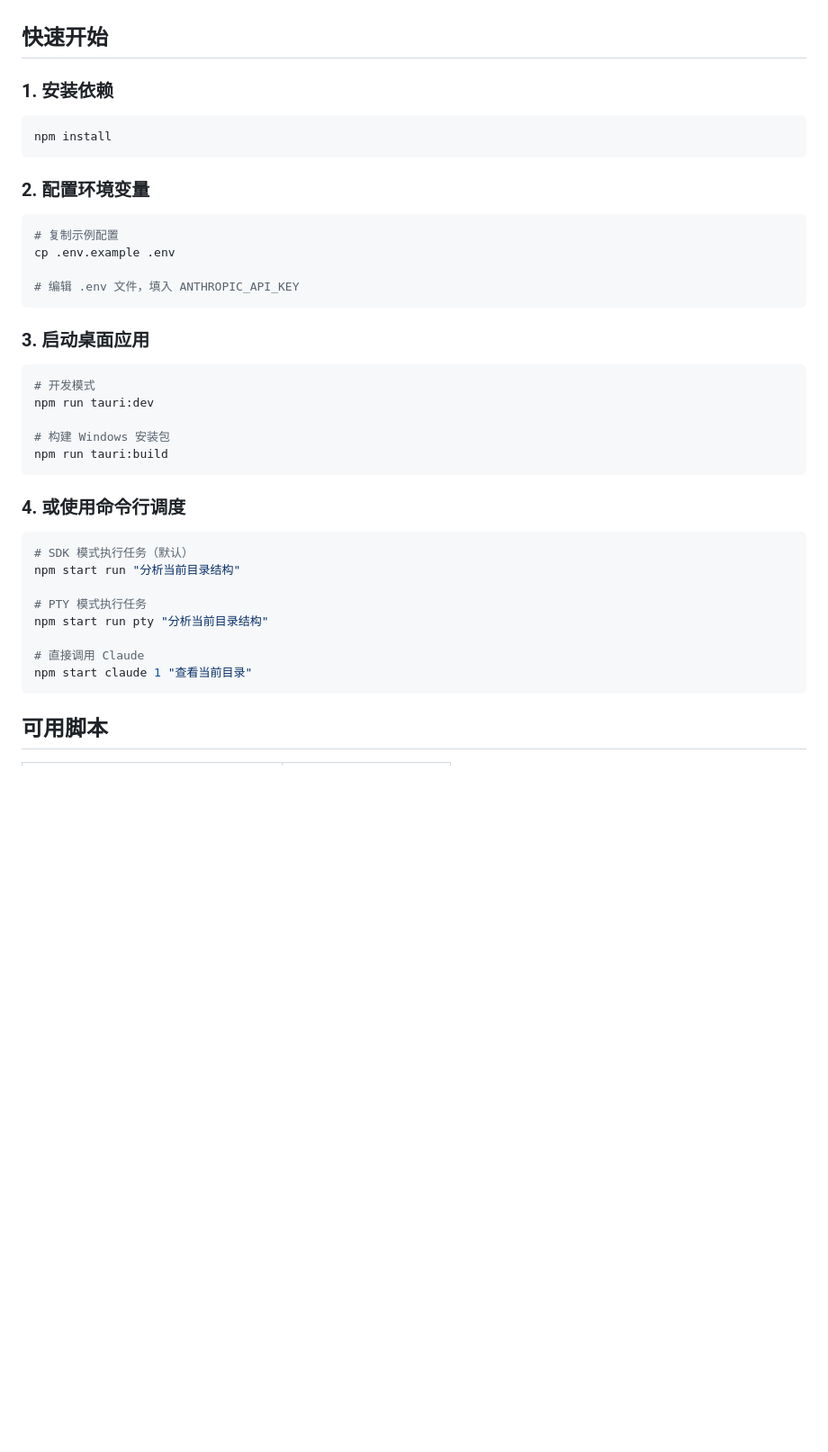
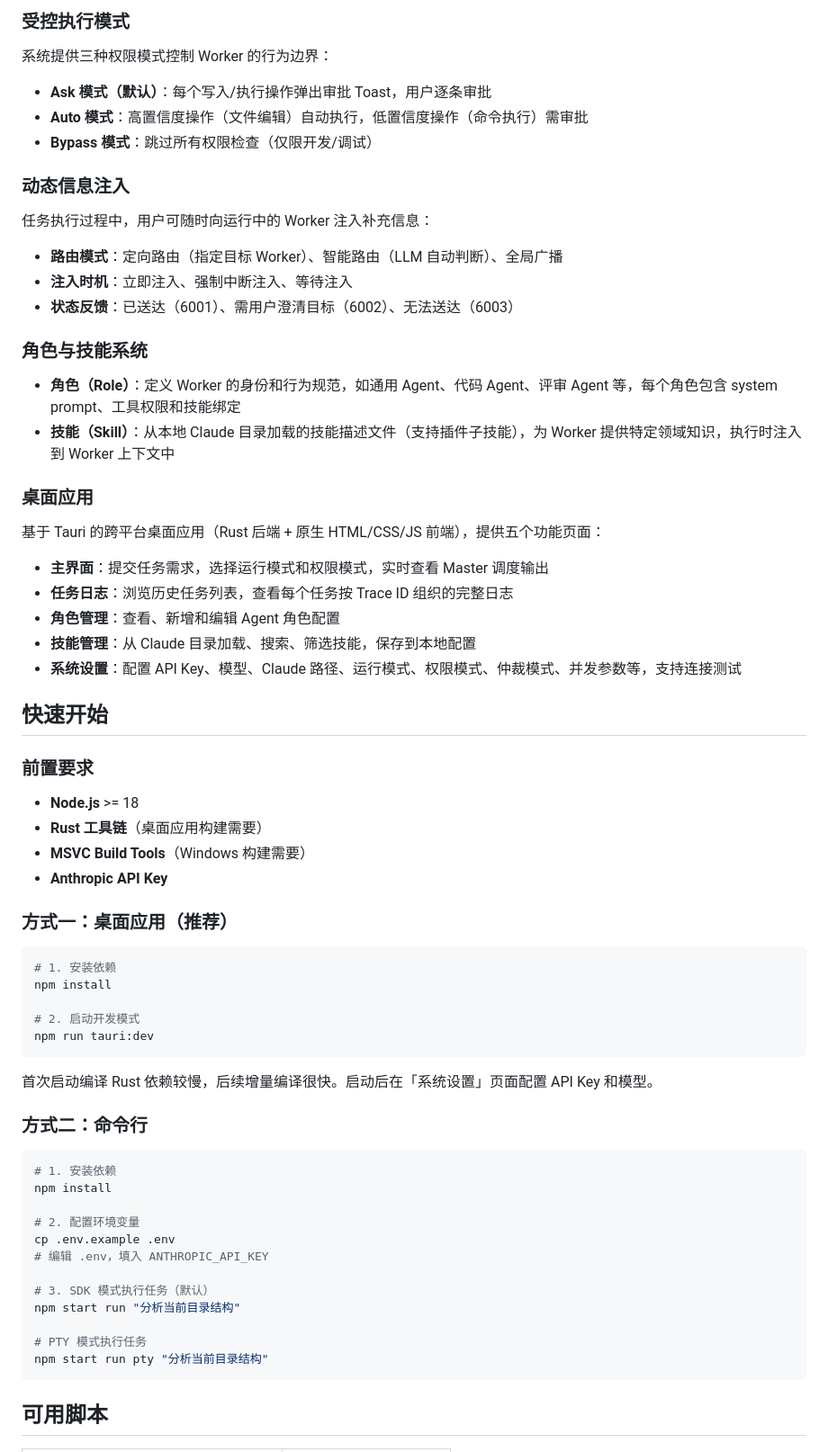
Before and after one commit to Shelly111111/OpenColony, a Markdown page: README.md, the part around one of its changes. Shown at 90% size. Drawn GitHub-style; blank space fills up the shorter version.

````diff
--- a/README.md
+++ b/README.md
@@ -12,42 +86,70 @@ OpenColony 是一个 Claude CLI 调度系统，包含三大模块：
+### 受控执行模式
+
+系统提供三种权限模式控制 Worker 的行为边界：
+
+- **Ask 模式（默认）**：每个写入/执行操作弹出审批 Toast，用户逐条审批
+- **Auto 模式**：高置信度操作（文件编辑）自动执行，低置信度操作（命令执行）需审批
+- **Bypass 模式**：跳过所有权限检查（仅限开发/调试）
+
+### 动态信息注入
+
+任务执行过程中，用户可随时向运行中的 Worker 注入补充信息：
+
+- **路由模式**：定向路由（指定目标 Worker）、智能路由（LLM 自动判断）、全局广播
+- **注入时机**：立即注入、强制中断注入、等待注入
+- **状态反馈**：已送达（6001）、需用户澄清目标（6002）、无法送达（6003）
+
+### 角色与技能系统
+
+- **角色（Role）**：定义 Worker 的身份和行为规范，如通用 Agent、代码 Agent、评审 Agent 等，每个角色包含 system prompt、工具权限和技能绑定
+- **技能（Skill）**：从本地 Claude 目录加载的技能描述文件（支持插件子技能），为 Worker 提供特定领域知识，执行时注入到 Worker 上下文中
+
+### 桌面应用
+
+基于 Tauri 的跨平台桌面应用（Rust 后端 + 原生 HTML/CSS/JS 前端），提供五个功能页面：
+
+- **主界面**：提交任务需求，选择运行模式和权限模式，实时查看 Master 调度输出
+- **任务日志**：浏览历史任务列表，查看每个任务按 Trace ID 组织的完整日志
+- **角色管理**：查看、新增和编辑 Agent 角色配置
+- **技能管理**：从 Claude 目录加载、搜索、筛选技能，保存到本地配置
+- **系统设置**：配置 API Key、模型、Claude 路径、运行模式、权限模式、仲裁模式、并发参数等，支持连接测试
 
 ## 快速开始
 
-### 1. 安装依赖
+### 前置要求
+
+- **Node.js** >= 18
+- **Rust 工具链**（桌面应用构建需要）
+- **MSVC Build Tools**（Windows 构建需要）
+- **Anthropic API Key**
+
+### 方式一：桌面应用（推荐）
 
 ```bash
+# 1. 安装依赖
 npm install
+
+# 2. 启动开发模式
+npm run tauri:dev
 ```
 
-### 2. 配置环境变量
+首次启动编译 Rust 依赖较慢，后续增量编译很快。启动后在「系统设置」页面配置 API Key 和模型。
+
+### 方式二：命令行
 
 ```bash
-# 复制示例配置
+# 1. 安装依赖
+npm install
+
+# 2. 配置环境变量
 cp .env.example .env
+# 编辑 .env，填入 ANTHROPIC_API_KEY
 
-# 编辑 .env 文件，填入 ANTHROPIC_API_KEY
-```
-
-### 3. 启动桌面应用
-
-```bash
-# 开发模式
-npm run tauri:dev
-
-# 构建 Windows 安装包
-npm run tauri:build
-```
-
-### 4. 或使用命令行调度
-
-```bash
-# SDK 模式执行任务（默认）
+# 3. SDK 模式执行任务（默认）
 npm start run "分析当前目录结构"
 
 # PTY 模式执行任务
 npm start run pty "分析当前目录结构"
-
-# 直接调用 Claude
-npm start claude 1 "查看当前目录"
 ```
 
 ## 可用脚本
````
Also changed, not shown: other parts of README.md (+107 -67 lines).
